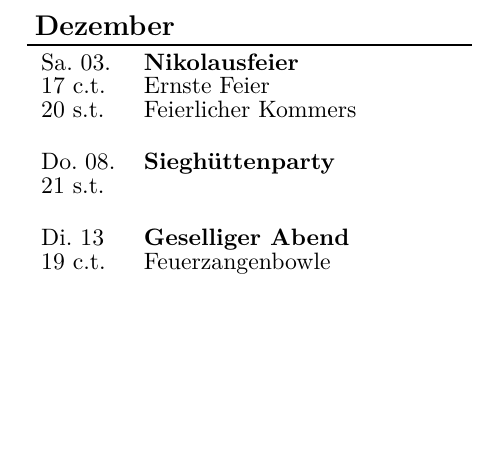
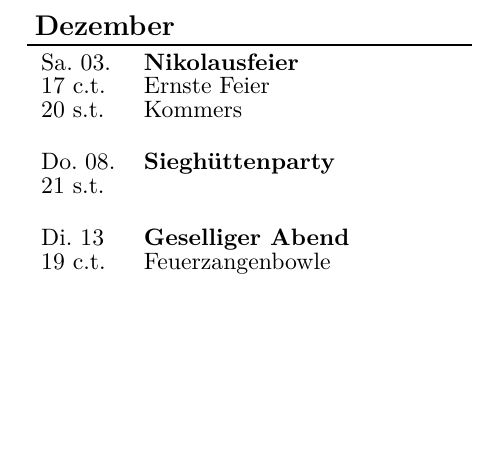
Before and after one commit to koneo/semesterprogramm, a LaTeX book (main.tex): part of page 7 of 8, cut so that both start at the same text. Compiled offline with XeLaTeX.

Commit message:
änderungen Graph

```diff
--- a/main.tex
+++ b/main.tex
@@ -68,7 +68,7 @@
 		{17 c.t.}
 		{Ernste Feier}
 		{20 s.t.}
-		{Feierlicher Kommers}
+		{Kommers}
 
 	\WochentagdatumUhrzeitOrtArtBeschreibung
 		{Do. 08.}
```
Also changed, not shown: done/semesterprogramm2016ws.pdf. Lines whose indentation alone changed are shown as unchanged.
